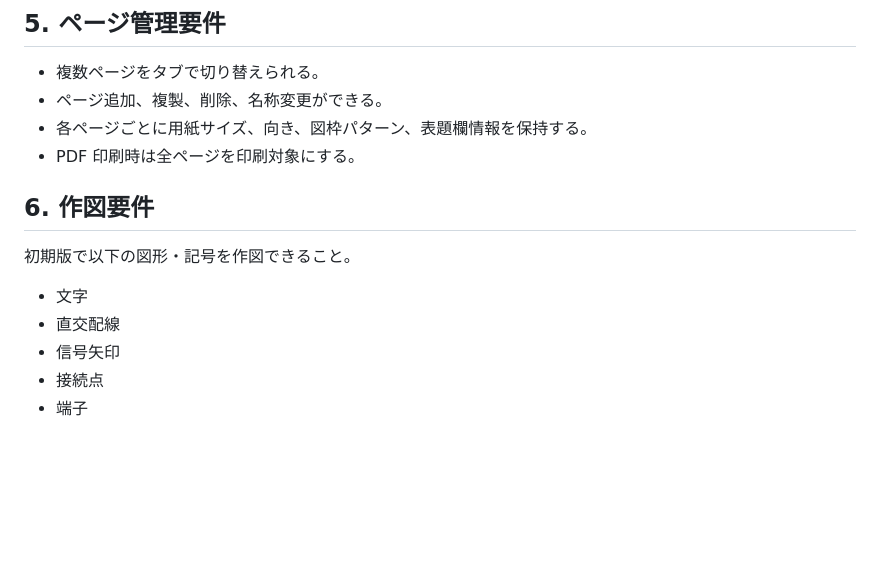
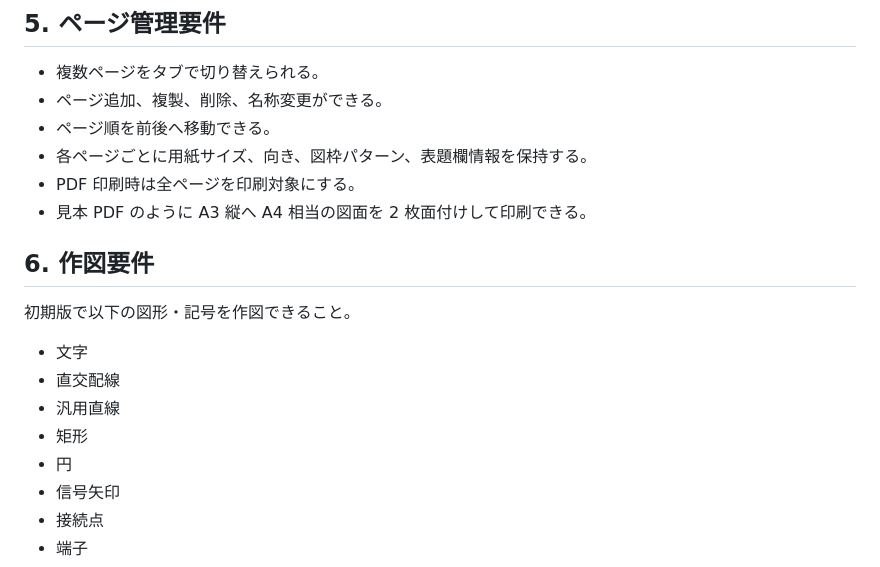
Before and after one commit to oltotlo79-rgb/AutoCAD_codex, a Markdown page: docs/requirements.md, the part around one of its changes. GitHub-like rendering; blank space fills up the shorter version.

```diff
--- a/docs/requirements.md
+++ b/docs/requirements.md
@@ -39,8 +40,10 @@ AutoCAD Electrical のように電気図面を作図できる、配布しやす
 
 - 複数ページをタブで切り替えられる。
 - ページ追加、複製、削除、名称変更ができる。
+- ページ順を前後へ移動できる。
 - 各ページごとに用紙サイズ、向き、図枠パターン、表題欄情報を保持する。
 - PDF 印刷時は全ページを印刷対象にする。
+- 見本 PDF のように A3 縦へ A4 相当の図面を 2 枚面付けして印刷できる。
 
 ## 6. 作図要件
 
@@ -48,6 +51,9 @@ AutoCAD Electrical のように電気図面を作図できる、配布しやす
 
 - 文字
 - 直交配線
+- 汎用直線
+- 矩形
+- 円
 - 信号矢印
 - 接続点
 - 端子
```
Also changed, not shown: other parts of docs/requirements.md (+22 -1 lines).
